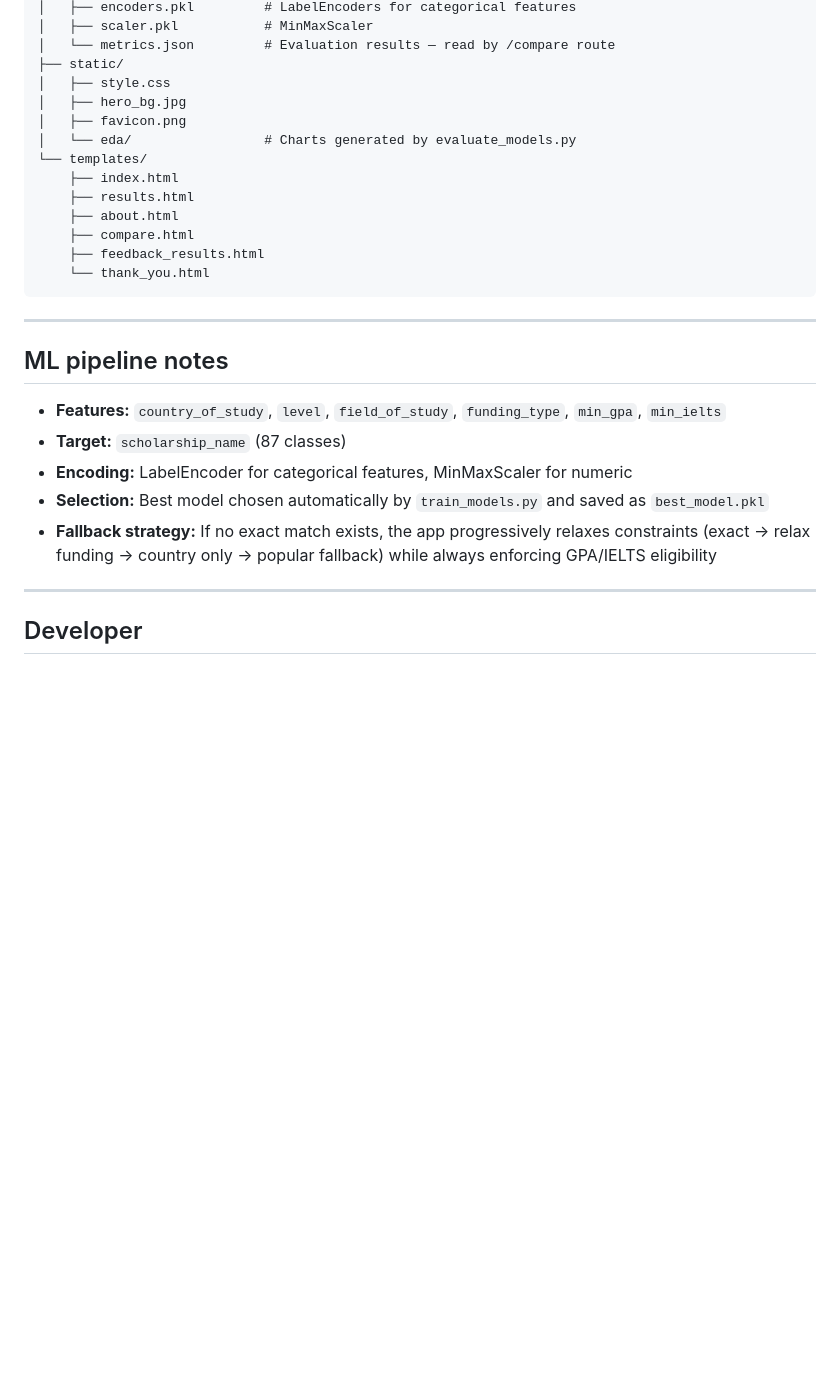
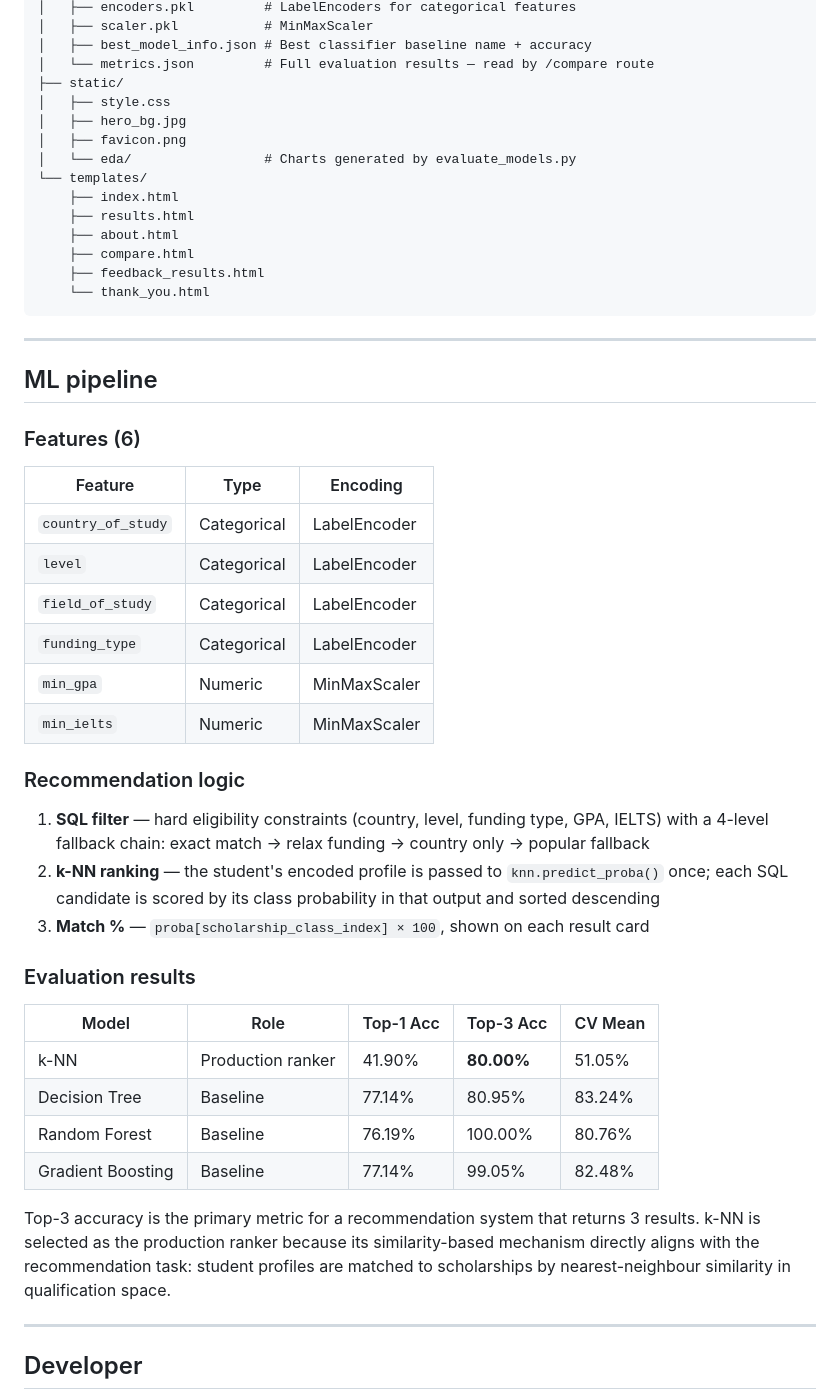
Before and after one commit to htetarkarlinn/mm_scholar, a Markdown page: README.md, the part around one of its changes. Rendered like a GitHub page; blank space fills up the shorter version.

```diff
--- a/README.md
+++ b/README.md
@@ -127,6 +154,7 @@ mm_scholar/
 │   ├── encoders.pkl         # LabelEncoders for categorical features
 │   ├── scaler.pkl           # MinMaxScaler
-│   └── metrics.json         # Evaluation results — read by /compare route
+│   ├── best_model_info.json # Best classifier baseline name + accuracy
+│   └── metrics.json         # Full evaluation results — read by /compare route
 ├── static/
 │   ├── style.css
 │   ├── hero_bg.jpg
@@ -143,13 +171,35 @@ mm_scholar/
 
 ---
 
-## ML pipeline notes
+## ML pipeline
 
-- **Features:** `country_of_study`, `level`, `field_of_study`, `funding_type`, `min_gpa`, `min_ielts`
-- **Target:** `scholarship_name` (87 classes)
-- **Encoding:** LabelEncoder for categorical features, MinMaxScaler for numeric
-- **Selection:** Best model chosen automatically by `train_models.py` and saved as `best_model.pkl`
-- **Fallback strategy:** If no exact match exists, the app progressively relaxes constraints (exact → relax funding → country only → popular fallback) while always enforcing GPA/IELTS eligibility
+### Features (6)
+
+| Feature | Type | Encoding |
+|---|---|---|
+| `country_of_study` | Categorical | LabelEncoder |
+| `level` | Categorical | LabelEncoder |
+| `field_of_study` | Categorical | LabelEncoder |
+| `funding_type` | Categorical | LabelEncoder |
+| `min_gpa` | Numeric | MinMaxScaler |
+| `min_ielts` | Numeric | MinMaxScaler |
+
+### Recommendation logic
+
+1. **SQL filter** — hard eligibility constraints (country, level, funding type, GPA, IELTS) with a 4-level fallback chain: exact match → relax funding → country only → popular fallback
+2. **k-NN ranking** — the student's encoded profile is passed to `knn.predict_proba()` once; each SQL candidate is scored by its class probability in that output and sorted descending
+3. **Match %** — `proba[scholarship_class_index] × 100`, shown on each result card
+
+### Evaluation results
+
+| Model | Role | Top-1 Acc | Top-3 Acc | CV Mean |
+|---|---|---|---|---|
+| k-NN | Production ranker | 41.90% | **80.00%** | 51.05% |
+| Decision Tree | Baseline | 77.14% | 80.95% | 83.24% |
+| Random Forest | Baseline | 76.19% | 100.00% | 80.76% |
+| Gradient Boosting | Baseline | 77.14% | 99.05% | 82.48% |
+
+Top-3 accuracy is the primary metric for a recommendation system that returns 3 results. k-NN is selected as the production ranker because its similarity-based mechanism directly aligns with the recommendation task: student profiles are matched to scholarships by nearest-neighbour similarity in qualification space.
 
 ---
 
```
Also changed, not shown: other parts of README.md (+46 -19 lines).
